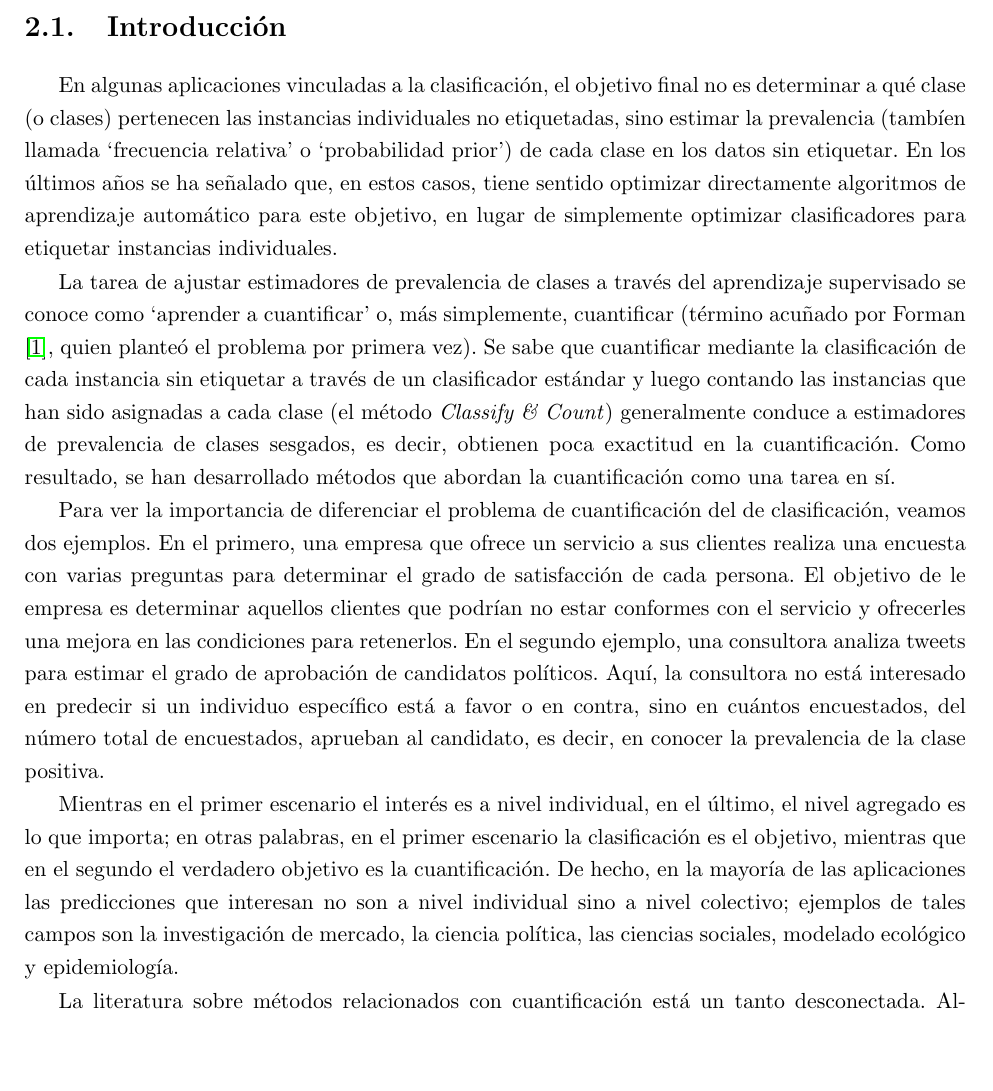
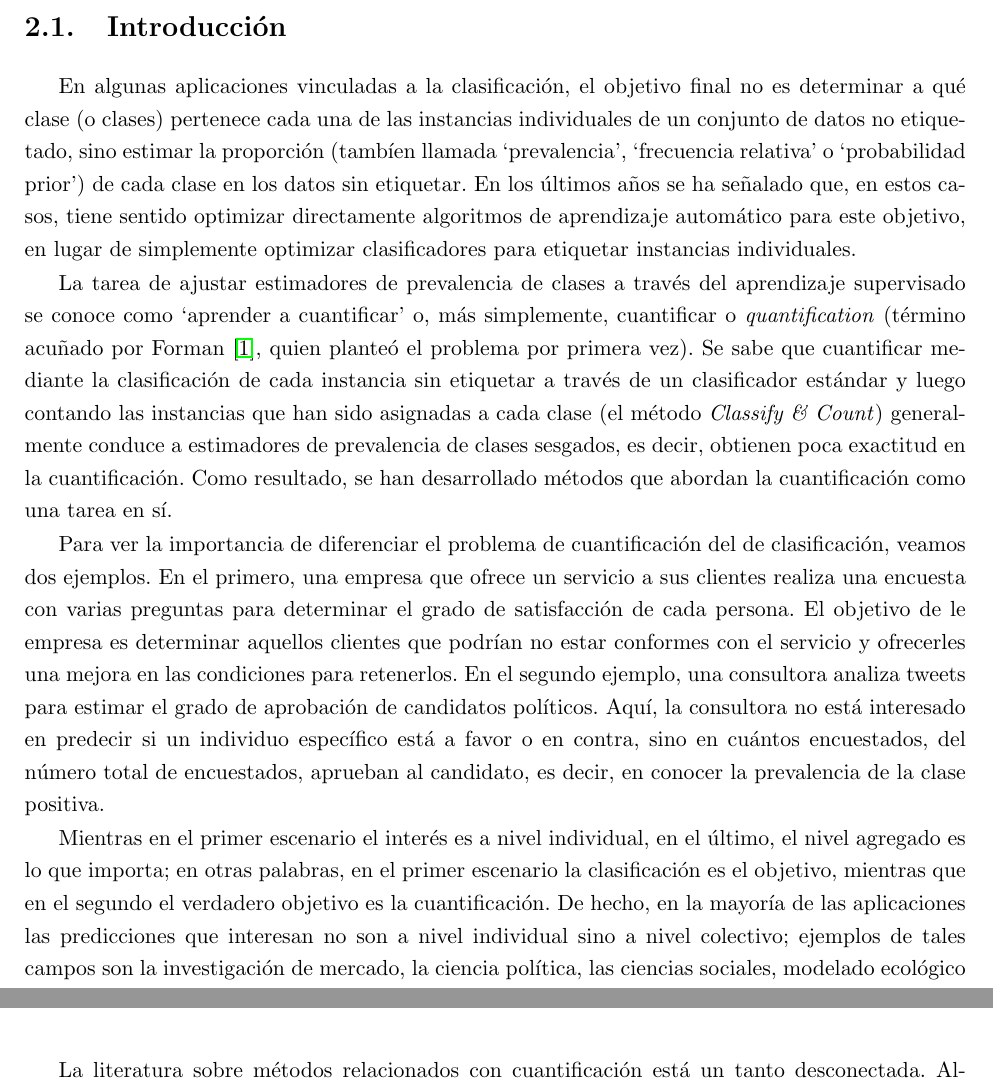
Before and after one commit to maxi-marufo/tesis, a LaTeX thesis (informe/tesis.tex, which reads informe/capitulos/problema.tex): part of page 9 of 37 before the commit and two parts of pages 9 and 10 of 37 after it, the two joined at a grey line, cut so that both start at the same text, the shorter picture padded with empty space. Compiled offline with pdfLaTeX.

Commit message:
Pequeños modificaciones en un par de parrafos del capitulo Problema

```diff
--- a/informe/capitulos/problema.tex
+++ b/informe/capitulos/problema.tex
@@ -3,23 +3,24 @@
 \section{Introducción}\label{problema:introduccion}
 
 En algunas aplicaciones vinculadas a la clasificación, el objetivo final no es
-determinar a qué clase (o clases) pertenecen las instancias individuales no
-etiquetadas, sino estimar la prevalencia (tambíen llamada `frecuencia relativa'
-o `probabilidad prior') de cada clase en los datos sin etiquetar. En los últimos
-años se ha señalado que, en estos casos, tiene sentido optimizar directamente
-algoritmos de aprendizaje automático para este objetivo, en lugar de simplemente
-optimizar clasificadores para etiquetar instancias individuales.
+determinar a qué clase (o clases) pertenece cada una de las instancias
+individuales de un conjunto de datos no etiquetado, sino estimar la proporción
+(tambíen llamada `prevalencia', `frecuencia relativa' o `probabilidad prior') de
+cada clase en los datos sin etiquetar. En los últimos años se ha señalado que,
+en estos casos, tiene sentido optimizar directamente algoritmos de aprendizaje
+automático para este objetivo, en lugar de simplemente optimizar clasificadores
+para etiquetar instancias individuales.
 
 La tarea de ajustar estimadores de prevalencia de clases a través del
 aprendizaje supervisado se conoce como `aprender a cuantificar' o, más
-simplemente, cuantificar (término acuñado por~\citet{forman2005counting}, quien
-planteó el problema por primera vez). Se sabe que cuantificar mediante la
-clasificación de cada instancia sin etiquetar a través de un clasificador
-estándar y luego contando las instancias que han sido asignadas a cada clase (el
-método {\it Classify \& Count\/}) generalmente conduce a estimadores de
-prevalencia de clases sesgados, es decir, obtienen poca exactitud en la
-cuantificación. Como resultado, se han desarrollado métodos que abordan la
-cuantificación como una tarea en sí.
+simplemente, cuantificar o {\it quantification\/} (término acuñado
+por~\citet{forman2005counting}, quien planteó el problema por primera vez). Se
+sabe que cuantificar mediante la clasificación de cada instancia sin etiquetar a
+través de un clasificador estándar y luego contando las instancias que han sido
+asignadas a cada clase (el método {\it Classify \& Count\/}) generalmente
+conduce a estimadores de prevalencia de clases sesgados, es decir, obtienen poca
+exactitud en la cuantificación. Como resultado, se han desarrollado métodos que
+abordan la cuantificación como una tarea en sí.
 
 Para ver la importancia de diferenciar el problema de cuantificación del de
 clasificación, veamos dos ejemplos. En el primero, una empresa que ofrece un
```
